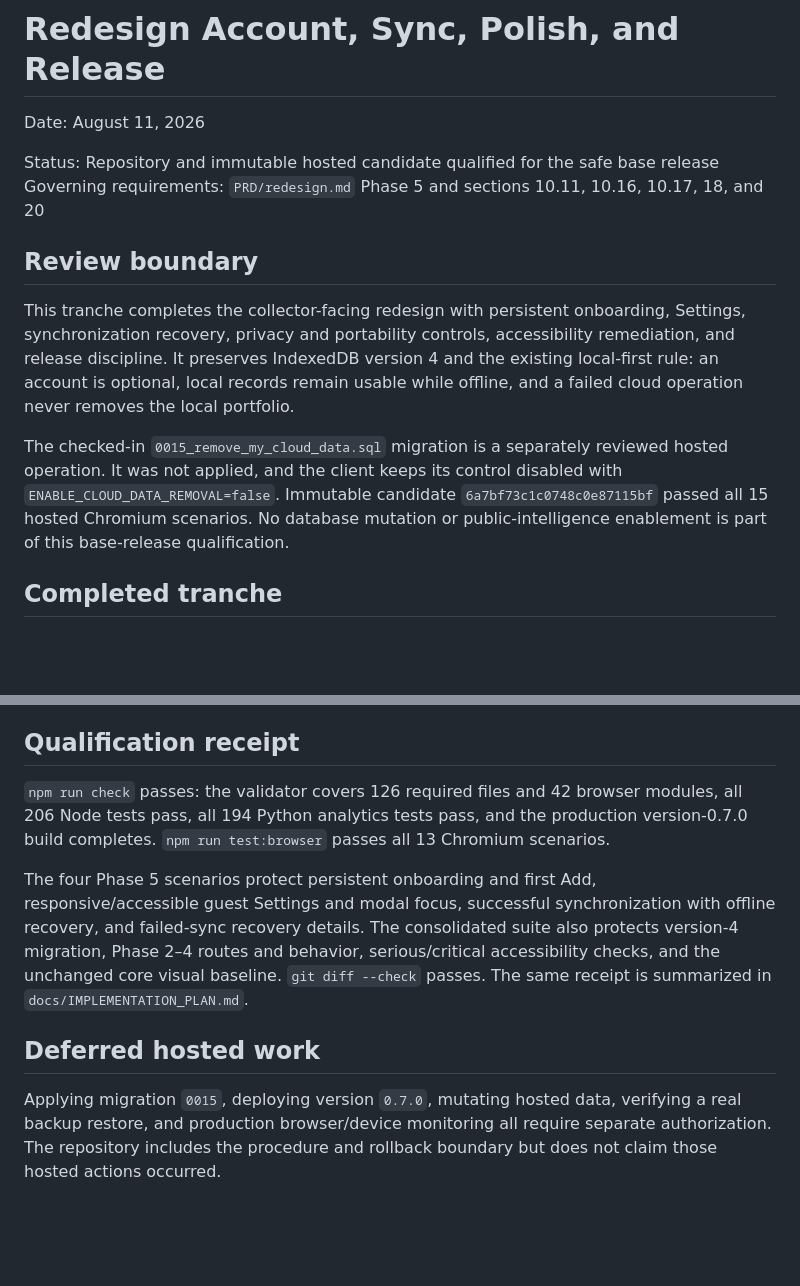
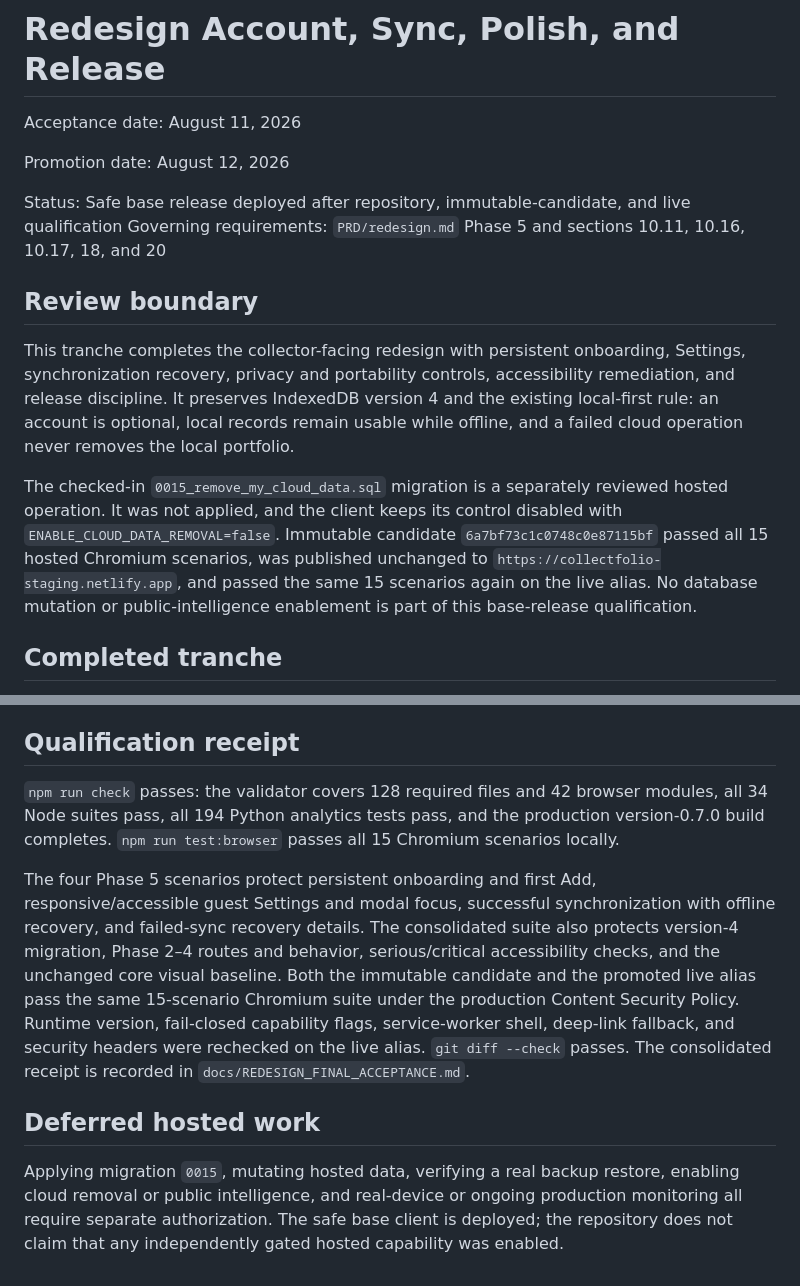
Before and after one commit to kaywhy331/CollectFolio, a Markdown page: docs/REDESIGN_ACCOUNT_SYNC_RELEASE.md, 2 parts joined by grey strips. Rendered like a GitHub page; blank space fills up the shorter version.

```diff
--- a/docs/REDESIGN_ACCOUNT_SYNC_RELEASE.md
+++ b/docs/REDESIGN_ACCOUNT_SYNC_RELEASE.md
@@ -1,8 +1,10 @@
 # Redesign Account, Sync, Polish, and Release
 
-Date: August 11, 2026
+Acceptance date: August 11, 2026
 
-Status: Repository and immutable hosted candidate qualified for the safe base release
+Promotion date: August 12, 2026
+
+Status: Safe base release deployed after repository, immutable-candidate, and live qualification
 Governing requirements: `PRD/redesign.md` Phase 5 and sections 10.11, 10.16,
 10.17, 18, and 20
 
@@ -17,8 +19,10 @@ offline, and a failed cloud operation never removes the local portfolio.
 The checked-in `0015_remove_my_cloud_data.sql` migration is a separately reviewed
 hosted operation. It was not applied, and the client keeps its control disabled with
 `ENABLE_CLOUD_DATA_REMOVAL=false`. Immutable candidate
-`6a7bf73c1c0748c0e87115bf` passed all 15 hosted Chromium scenarios. No database
-mutation or public-intelligence enablement is part of this base-release qualification.
+`6a7bf73c1c0748c0e87115bf` passed all 15 hosted Chromium scenarios, was published
+unchanged to `https://collectfolio-staging.netlify.app`, and passed the same 15
+scenarios again on the live alias. No database mutation or public-intelligence
+enablement is part of this base-release qualification.
 
 ## Completed tranche
 
@@ -192,21 +196,25 @@ remains independent through its existing runtime/database flags.
 
 ## Qualification receipt
 
-`npm run check` passes: the validator covers 126 required files and 42 browser
-modules, all 206 Node tests pass, all 194 Python analytics tests pass, and the
-production version-0.7.0 build completes. `npm run test:browser` passes all 13
-Chromium scenarios.
+`npm run check` passes: the validator covers 128 required files and 42 browser
+modules, all 34 Node suites pass, all 194 Python analytics tests pass, and the
+production version-0.7.0 build completes. `npm run test:browser` passes all 15
+Chromium scenarios locally.
 
 The four Phase 5 scenarios protect persistent onboarding and first Add,
 responsive/accessible guest Settings and modal focus, successful synchronization
 with offline recovery, and failed-sync recovery details. The consolidated suite also
 protects version-4 migration, Phase 2–4 routes and behavior, serious/critical
-accessibility checks, and the unchanged core visual baseline. `git diff --check`
-passes. The same receipt is summarized in `docs/IMPLEMENTATION_PLAN.md`.
+accessibility checks, and the unchanged core visual baseline. Both the immutable
+candidate and the promoted live alias pass the same 15-scenario Chromium suite under
+the production Content Security Policy. Runtime version, fail-closed capability flags,
+service-worker shell, deep-link fallback, and security headers were rechecked on the
+live alias. `git diff --check` passes. The consolidated receipt is recorded in
+`docs/REDESIGN_FINAL_ACCEPTANCE.md`.
 
 ## Deferred hosted work
 
-Applying migration `0015`, deploying version `0.7.0`, mutating hosted data, verifying
-a real backup restore, and production browser/device monitoring all require separate
-authorization. The repository includes the procedure and rollback boundary but does
-not claim those hosted actions occurred.
+Applying migration `0015`, mutating hosted data, verifying a real backup restore,
+enabling cloud removal or public intelligence, and real-device or ongoing production
+monitoring all require separate authorization. The safe base client is deployed; the
+repository does not claim that any independently gated hosted capability was enabled.
```
Also changed, not shown: docs/REDESIGN_FINAL_ACCEPTANCE.md (+22 -11 lines).
